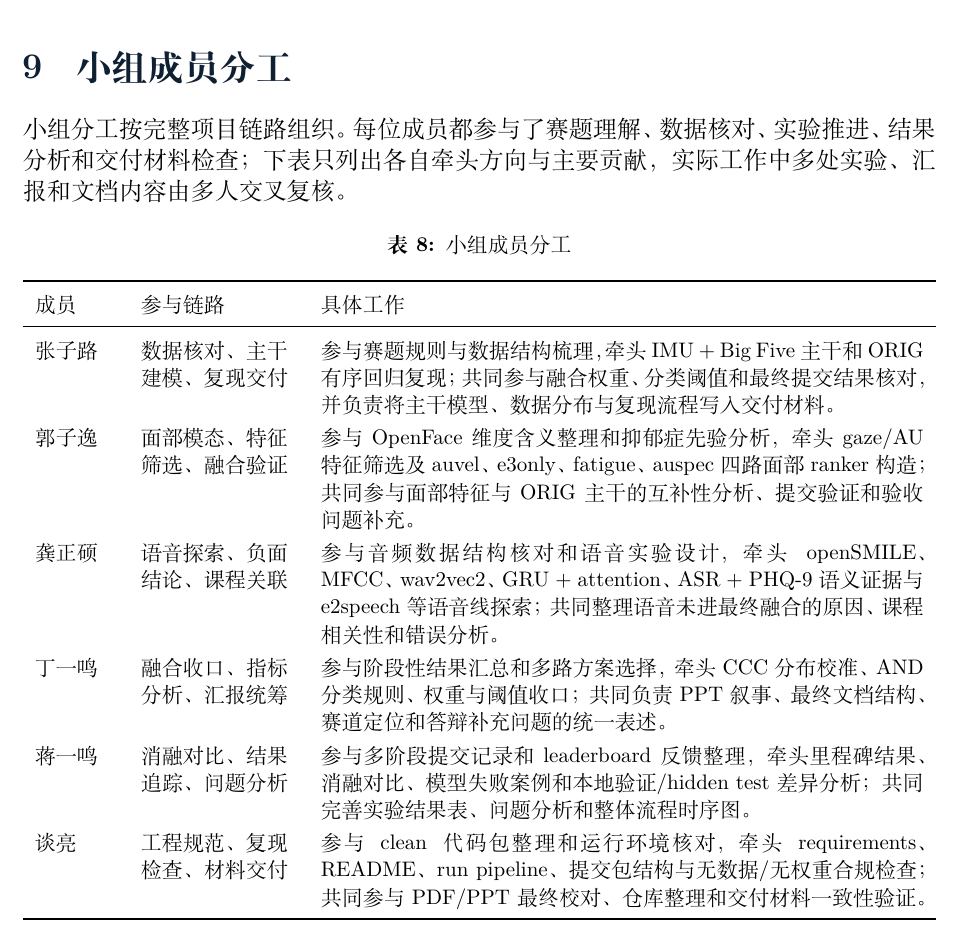
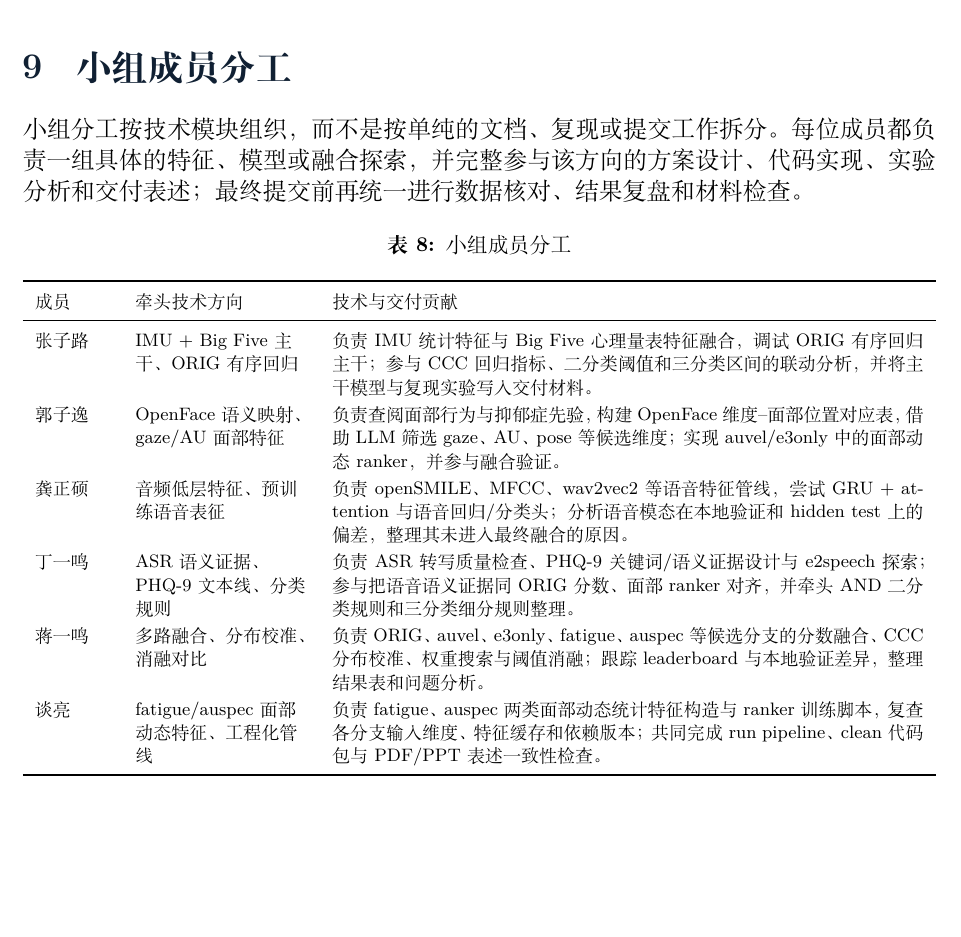
Before and after one commit to ZZL-2005/mpdd-bupt666-coderepo, a LaTeX problem sheet (docs/final_assignment_latex/main.tex): part of page 15 of 15, cut so that both start at the same text, the shorter picture padded with empty space. Compiled offline with XeLaTeX; a missing font is replaced by an installed copy or a similar font.

Commit message:
Distribute technical ownership across team

```diff
--- a/docs/final_assignment_latex/main.tex
+++ b/docs/final_assignment_latex/main.tex
@@ -623,23 +623,23 @@ python repro_scripts\run_pipeline.py
 
 \section{小组成员分工}
 
-小组分工按完整项目链路组织。每位成员都参与了赛题理解、数据核对、实验推进、结果分析和交付材料检查；下表只列出各自牵头方向与主要贡献，实际工作中多处实验、汇报和文档内容由多人交叉复核。
+小组分工按技术模块组织，而不是按单纯的文档、复现或提交工作拆分。每位成员都负责一组具体的特征、模型或融合探索，并完整参与该方向的方案设计、代码实现、实验分析和交付表述；最终提交前再统一进行数据核对、结果复盘和材料检查。
 
 \begin{table}[H]
   \centering
   \caption{小组成员分工}
-  \small
-  \renewcommand{\arraystretch}{1.22}
-  \begin{tabularx}{\linewidth}{>{\raggedright\arraybackslash}p{1.45cm} >{\raggedright\arraybackslash}p{2.75cm} X}
+  \footnotesize
+  \renewcommand{\arraystretch}{1.16}
+  \begin{tabularx}{\linewidth}{>{\raggedright\arraybackslash}p{1.35cm} >{\raggedright\arraybackslash}p{3.05cm} X}
     \toprule
-    成员 & 参与链路 & 具体工作 \\
+    成员 & 牵头技术方向 & 技术与交付贡献 \\
     \midrule
-    张子路 & 数据核对、主干建模、复现交付 & 参与赛题规则与数据结构梳理，牵头 IMU + Big Five 主干和 ORIG 有序回归复现；共同参与融合权重、分类阈值和最终提交结果核对，并负责将主干模型、数据分布与复现流程写入交付材料。 \\
-    郭子逸 & 面部模态、特征筛选、融合验证 & 参与 OpenFace 维度含义整理和抑郁症先验分析，牵头 gaze/AU 特征筛选及 auvel、e3only、fatigue、auspec 四路面部 ranker 构造；共同参与面部特征与 ORIG 主干的互补性分析、提交验证和验收问题补充。 \\
-    龚正硕 & 语音探索、负面结论、课程关联 & 参与音频数据结构核对和语音实验设计，牵头 openSMILE、MFCC、wav2vec2、GRU + attention、ASR + \phq 语义证据与 e2speech 等语音线探索；共同整理语音未进最终融合的原因、课程相关性和错误分析。 \\
-    丁一鸣 & 融合收口、指标分析、汇报统筹 & 参与阶段性结果汇总和多路方案选择，牵头 \ccc 分布校准、AND 分类规则、权重与阈值收口；共同负责 PPT 叙事、最终文档结构、赛道定位和答辩补充问题的统一表述。 \\
-    蒋一鸣 & 消融对比、结果追踪、问题分析 & 参与多阶段提交记录和 leaderboard 反馈整理，牵头里程碑结果、消融对比、模型失败案例和本地验证/hidden test 差异分析；共同完善实验结果表、问题分析和整体流程时序图。 \\
-    谈亮 & 工程规范、复现检查、材料交付 & 参与 clean 代码包整理和运行环境核对，牵头 requirements、README、run pipeline、提交包结构与无数据/无权重合规检查；共同参与 PDF/PPT 最终校对、仓库整理和交付材料一致性验证。 \\
+    张子路 & IMU + Big Five 主干、ORIG 有序回归 & 负责 IMU 统计特征与 Big Five 心理量表特征融合，调试 ORIG 有序回归主干；参与 \ccc 回归指标、二分类阈值和三分类区间的联动分析，并将主干模型与复现实验写入交付材料。 \\
+    郭子逸 & OpenFace 语义映射、gaze/AU 面部特征 & 负责查阅面部行为与抑郁症先验，构建 OpenFace 维度--面部位置对应表，借助 LLM 筛选 gaze、AU、pose 等候选维度；实现 auvel/e3only 中的面部动态 ranker，并参与融合验证。 \\
+    龚正硕 & 音频低层特征、预训练语音表征 & 负责 openSMILE、MFCC、wav2vec2 等语音特征管线，尝试 GRU + attention 与语音回归/分类头；分析语音模态在本地验证和 hidden test 上的偏差，整理其未进入最终融合的原因。 \\
+    丁一鸣 & ASR 语义证据、\phq 文本线、分类规则 & 负责 ASR 转写质量检查、\phq 关键词/语义证据设计与 e2speech 探索；参与把语音语义证据同 ORIG 分数、面部 ranker 对齐，并牵头 AND 二分类规则和三分类细分规则整理。 \\
+    蒋一鸣 & 多路融合、分布校准、消融对比 & 负责 ORIG、auvel、e3only、fatigue、auspec 等候选分支的分数融合、\ccc 分布校准、权重搜索与阈值消融；跟踪 leaderboard 与本地验证差异，整理结果表和问题分析。 \\
+    谈亮 & fatigue/auspec 面部动态特征、工程化管线 & 负责 fatigue、auspec 两类面部动态统计特征构造与 ranker 训练脚本，复查各分支输入维度、特征缓存和依赖版本；共同完成 run pipeline、clean 代码包与 PDF/PPT 表述一致性检查。 \\
     \bottomrule
   \end{tabularx}
 \end{table}
```
Also changed, not shown: docs/pdf/最终大作业文档.pdf.
